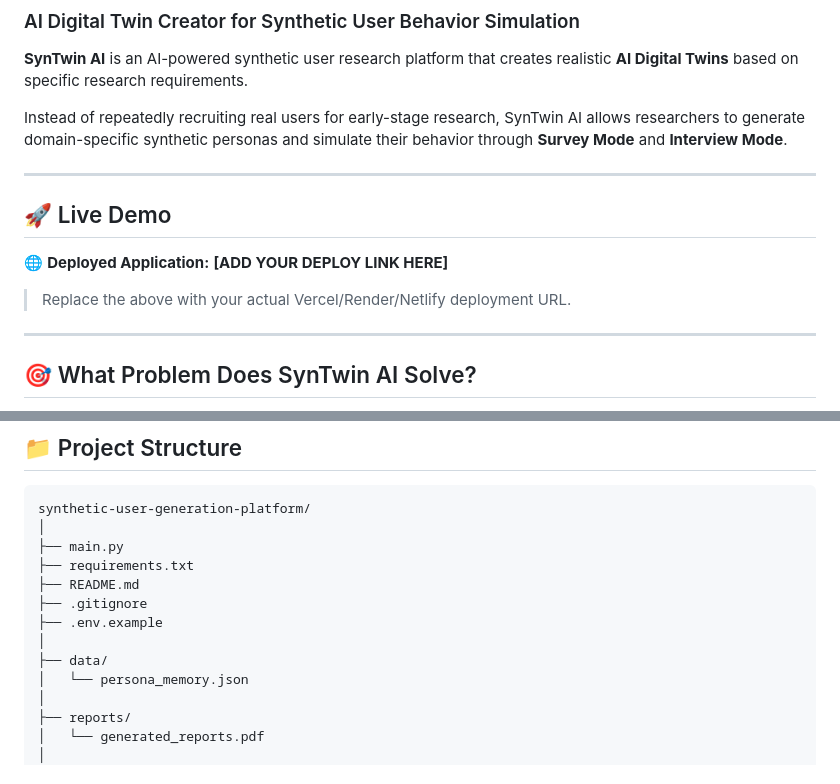
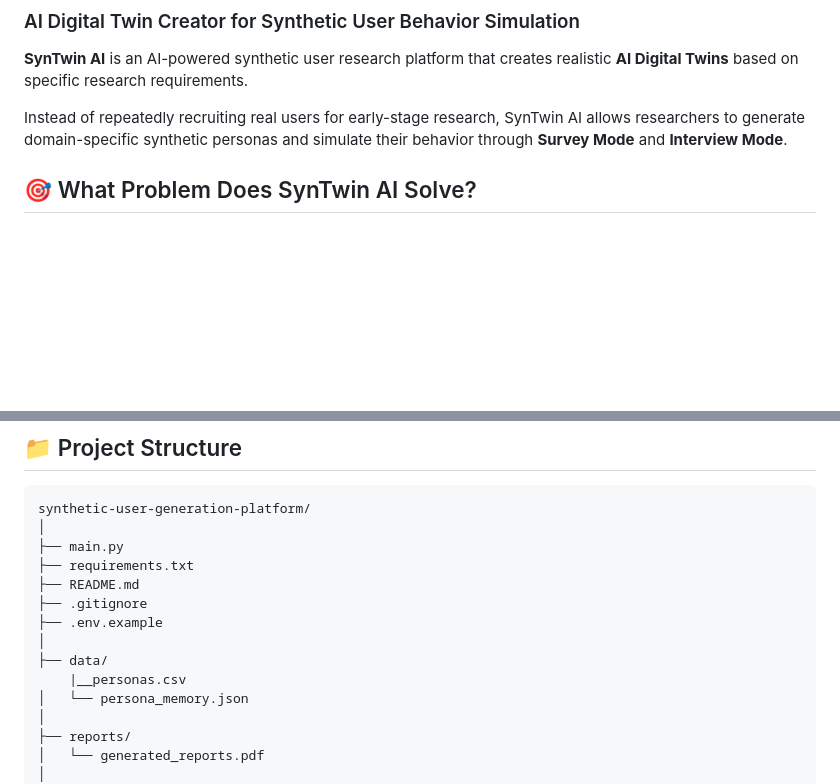
Before and after one commit to yaminichatrasi/SynTwinAI, a Markdown page: README.md, 2 parts joined by grey strips. Drawn GitHub-style; blank space fills up the shorter version.

```diff
--- a/README.md
+++ b/README.md
@@ -5,17 +5,6 @@
 **SynTwin AI** is an AI-powered synthetic user research platform that creates realistic **AI Digital Twins** based on specific research requirements.
 
 Instead of repeatedly recruiting real users for early-stage research, SynTwin AI allows researchers to generate domain-specific synthetic personas and simulate their behavior through **Survey Mode** and **Interview Mode**.
-
----
-
-## 🚀 Live Demo
-
-🌐 **Deployed Application:**
-**[ADD YOUR DEPLOY LINK HERE]**
-
-> Replace the above with your actual Vercel/Render/Netlify deployment URL.
-
----
 
 ## 🎯 What Problem Does SynTwin AI Solve?
 
@@ -221,6 +210,7 @@ synthetic-user-generation-platform/
 ├── .env.example
 │
 ├── data/
+    |__personas.csv
 │   └── persona_memory.json
 │
 ├── reports/
```
